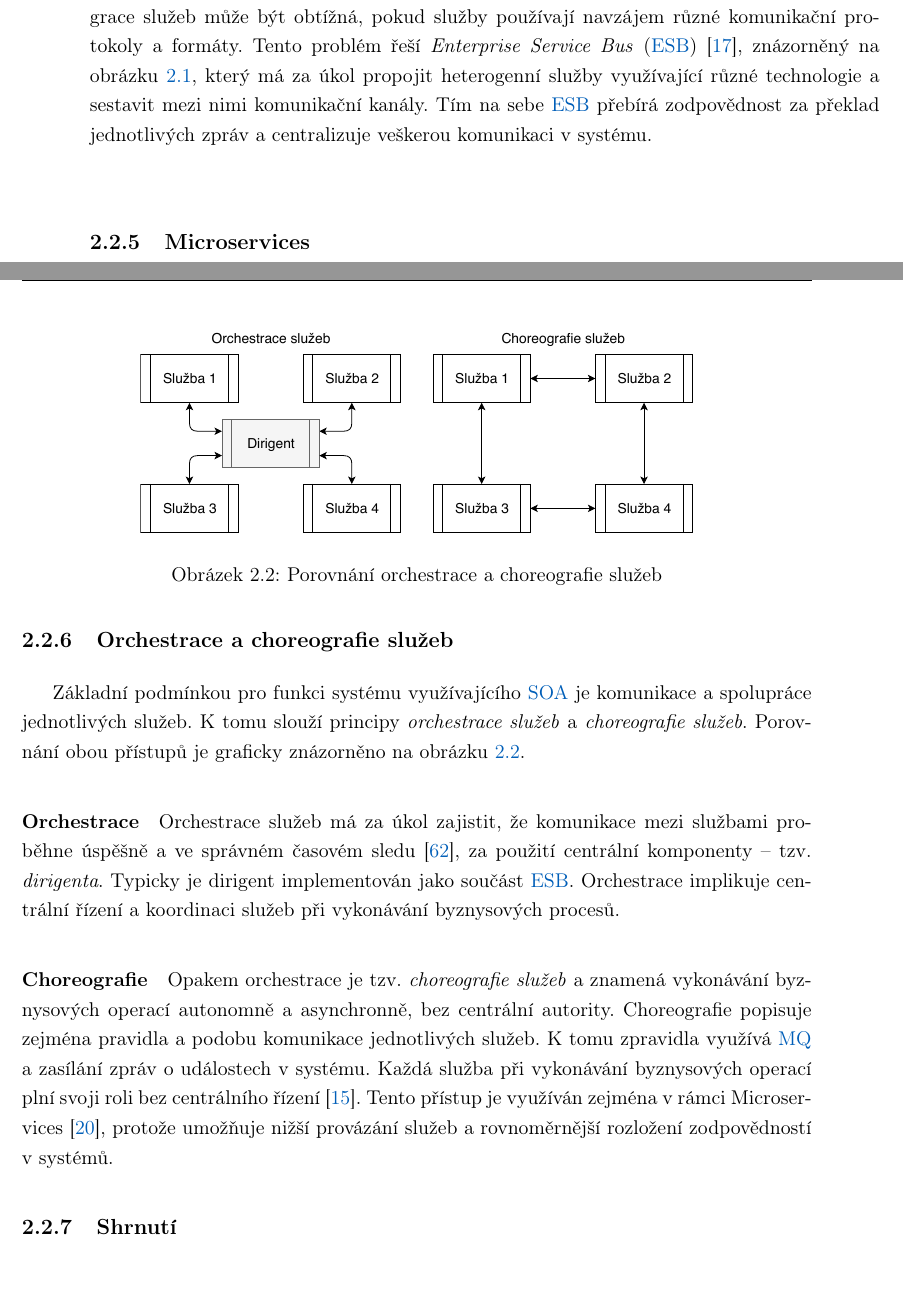
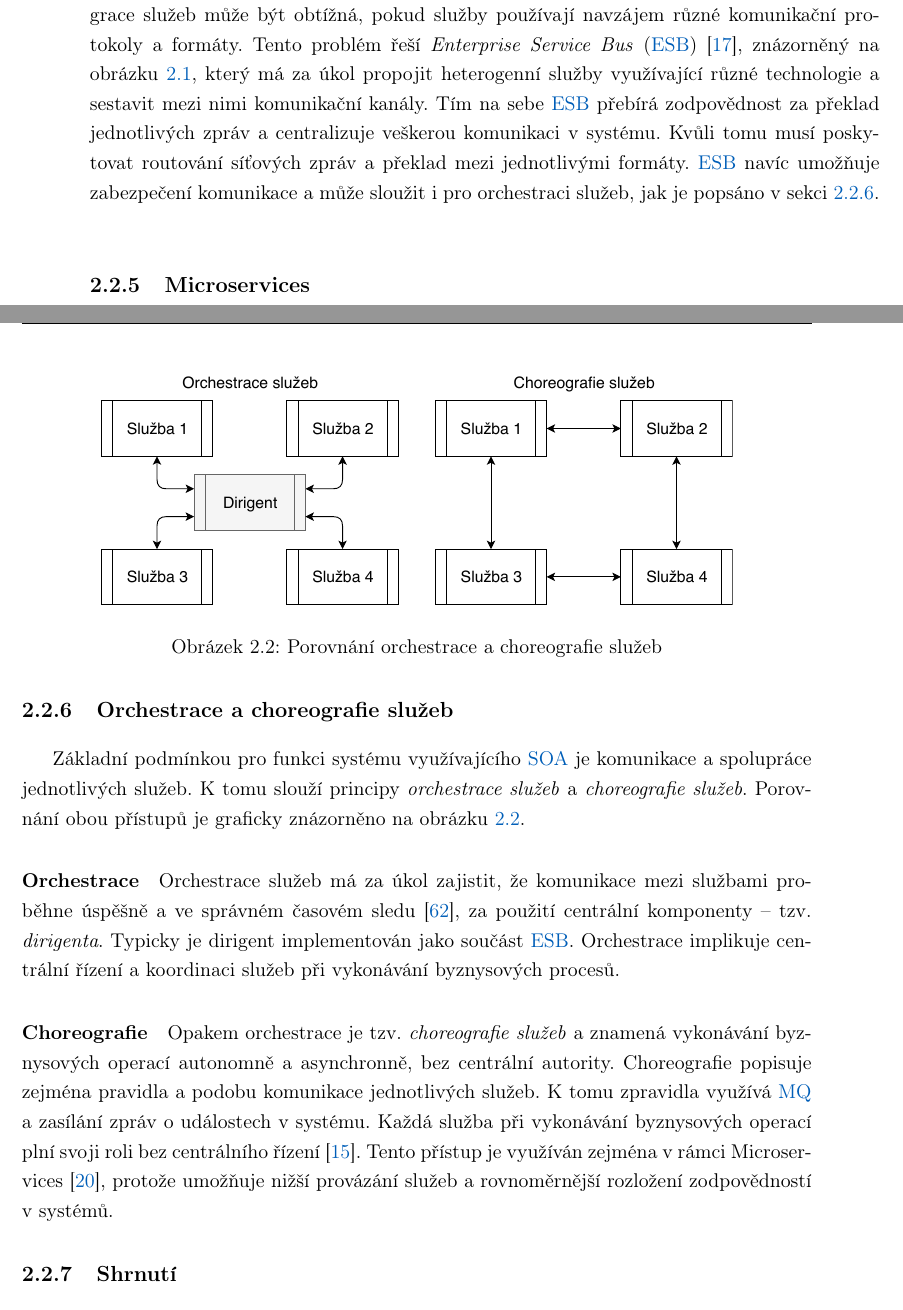
Before and after one commit to klimesf/diploma-thesis-text, a LaTeX thesis (diploma-thesis.tex, which reads content/chapter-02-analyza.tex): two parts of pages 25 and 26 of 101, joined at a grey line, cut so that both start at the same text. Compiled offline with pdfLaTeX.

Commit message:
chapter 2 little graphical fix

```diff
--- a/content/chapter-02-analyza.tex
+++ b/content/chapter-02-analyza.tex
@@ -169,7 +169,9 @@ navzájem různé komunikačn\'{\i} protokoly a formáty. Tento problém řeší
 Bus} (\gls{ESB})~\cite{chappell2004enterprise}, znázorněn\'y na obrázku~\ref{fig:enterprise-service-bus},
 kter\'y má za úkol propojit heterogenn\'{\i} služby využívající různé technologie a sestavit mezi nimi
 komunikačn\'{\i} kanály. T\'{\i}m na sebe \gls{ESB} přeb\'{\i}rá zodpovědnost za překlad jednotliv\'ych zpráv
-a centralizuje veškerou komunikaci v systému.
+a centralizuje veškerou komunikaci v systému. Kvůli tomu musí poskytovat routování síťových zpráv a překlad mezi
+jednotlivými formáty. \gls{ESB} navíc umožňuje zabezpečení komunikace a může sloužit i pro orchestraci služeb,
+jak je popsáno v sekci~\ref{sec:orchestration-vs-choreography}.
 
 \begin{figure}
     \centering
@@ -220,7 +222,7 @@ protože umožňuje nižší provázán\'{\i} služeb a rovnoměrnější rozlo
 
 \begin{figure}
     \centering
-    \includegraphics[keepaspectratio=true, width=0.7\linewidth]{figures/choreography-orchestration.pdf}
+    \includegraphics[keepaspectratio=true, width=0.8\linewidth]{figures/choreography-orchestration.pdf}
     \caption{Porovnán\'{\i} orchestrace a choreografie služeb}
     \label{fig:choreography-orchestration}
 \end{figure}
```
Also changed, not shown: figures/enterprise-service-bus.pdf, content/chapter-02-analyza.tex (2 more changed lines).
